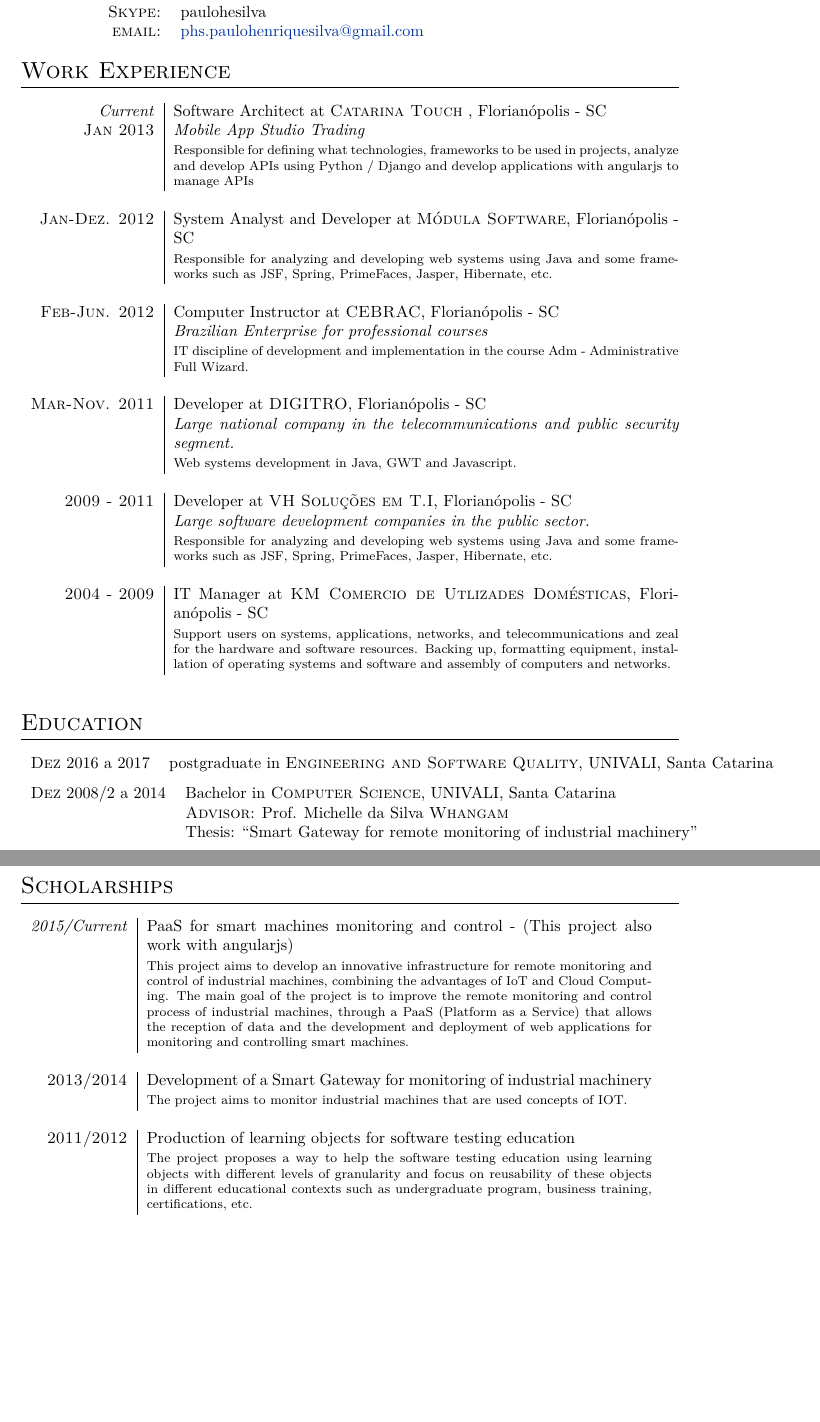
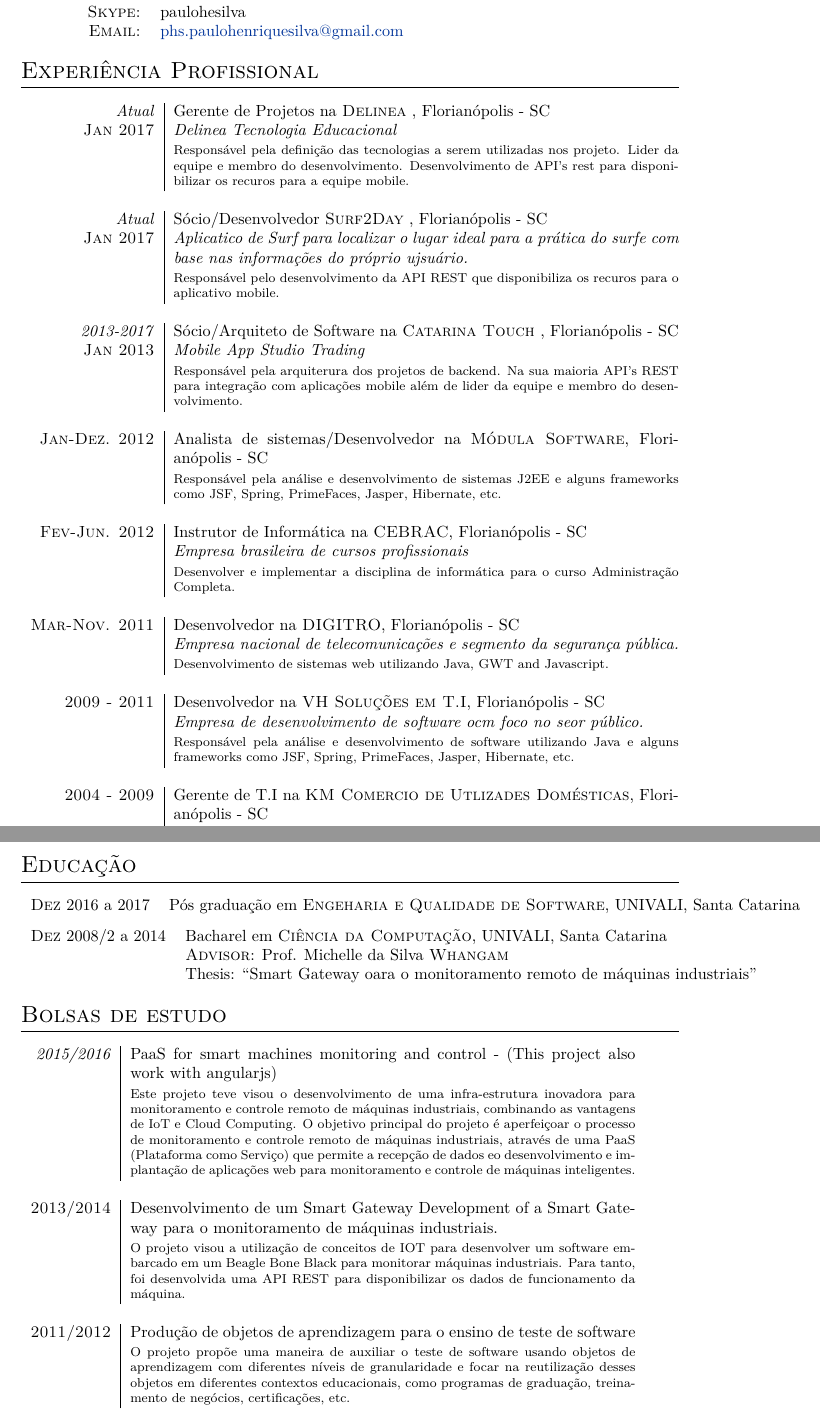
Before and after one commit to paulohesilva/curriculum, a LaTeX document (paulo.tex): two parts of pages 1 and 2 of 3, joined at a grey line, cut so that both start at the same text, the shorter picture padded with empty space. The pictures show the PDF file paulo.pdf that the author committed with the source.

Commit message:
Primeiro commit em porltugues

```diff
--- a/paulo.tex
+++ b/paulo.tex
@@ -82,55 +70,59 @@ ItalicFont = Fontin-Italic.otf
     \textsc{Skype:}     & paulohesilva\\
-    \textsc{email:}     & \href{mailto:phs.paulohenriquesilva@gmail.com}{phs.paulohenriquesilva@gmail.com}
+    \textsc{Email:}     & \href{mailto:phs.paulohenriquesilva@gmail.com}{phs.paulohenriquesilva@gmail.com}
 \end{tabular}
 
 %Section: Work Experience at the top
-\section{Work Experience}
+\section{Experiência Profissional}
 \begin{tabular}{r|p{11cm}}
 
- \emph{Current} & Software Architect at \textsc{Catarina Touch} , Florianópolis - SC\\\textsc{Jan 2013}&\emph{Mobile App Studio Trading}\\&\footnotesize{Responsible for defining what technologies, frameworks to be used in projects, analyze and develop APIs using Python / Django and develop applications with angularjs to manage APIs}\\\multicolumn{2}{c}{} \\
+ \emph{Atual} & Gerente de Projetos na \textsc{Delinea} , Florianópolis - SC\\\textsc{Jan 2017}&\emph{Delinea Tecnologia Educacional}\\&\footnotesize{Responsável pela definição das tecnologias a serem utilizadas nos projeto. Lider da equipe e membro do desenvolvimento. Desenvolvimento de API's rest para disponibilizar os recuros para a equipe mobile.}\\\multicolumn{2}{c}{} \\
 
- \textsc{Jan-Dez. 2012} & \textsC{System Analyst and Developer at \textsc{Módula Software}, Florianópolis - SC}\\&\footnotesize{Responsible for analyzing and developing web systems using Java and some frameworks such as JSF, Spring, PrimeFaces, Jasper, Hibernate, etc.}\\\multicolumn{2}{c}{} \\
+ \emph{Atual} & Sócio/Desenvolvedor \textsc{Surf2Day} , Florianópolis - SC\\\textsc{Jan 2017}&\emph{Aplicatico de Surf para localizar o lugar ideal para a prática do surfe com base nas informações do próprio ujsuário.}\\&\footnotesize{Responsável pelo desenvolvimento da API REST que disponibiliza os recuros para o aplicativo mobile.}\\\multicolumn{2}{c}{} \\
 
-\textsc{Feb-Jun. 2012} & Computer Instructor at \textsc{CEBRAC}, Florianópolis - SC \\ &\emph{Brazilian Enterprise for professional courses}\\&\footnotesize{IT discipline of development and implementation in the course Adm - Administrative Full Wizard.}\\\multicolumn{2}{c}{} \\
+ \emph{2013-2017} & Sócio/Arquiteto de Software na \textsc{Catarina Touch} , Florianópolis - SC\\\textsc{Jan 2013}&\emph{Mobile App Studio Trading}\\&\footnotesize{Responsável pela arquiterura dos projetos de backend. Na sua maioria API's REST para integração com aplicações mobile além de lider da equipe e membro do desenvolvimento.}\\\multicolumn{2}{c}{} \\
 
-\textsc{Mar-Nov. 2011} & Developer at \textsc{DIGITRO}, Florianópolis - SC \\ &\emph{Large national company in the telecommunications and public security segment.}\\&\footnotesize{Web systems development in Java, GWT and Javascript.} \\\multicolumn{2}{c}{} \\
+ \textsc{Jan-Dez. 2012} & \textsC{Analista de sistemas/Desenvolvedor na \textsc{Módula Software}, Florianópolis - SC}\\&\footnotesize{Responsável pela análise e desenvolvimento de sistemas J2EE e alguns frameworks como JSF, Spring, PrimeFaces, Jasper, Hibernate, etc.}\\\multicolumn{2}{c}{} \\
 
-\textsc{2009 - 2011} & Developer at \textsc{VH Soluções em T.I}, Florianópolis - SC \\ &\emph{Large software development companies in the public sector.}\\&\footnotesize{Responsible for analyzing and developing web systems using Java and some frameworks such as JSF, Spring, PrimeFaces, Jasper, Hibernate, etc.}\\\multicolumn{2}{c}{} \\
+\textsc{Fev-Jun. 2012} & Instrutor de Informática na \textsc{CEBRAC}, Florianópolis - SC \\ &\emph{Empresa brasileira de cursos profissionais}\\&\footnotesize{Desenvolver e implementar a disciplina de informática para o curso Administração Completa.}\\\multicolumn{2}{c}{} \\
 
-\textsc{2004 - 2009} & IT Manager at \textsc{KM Comercio de Utlizades Domésticas}, Florianópolis - SC \\&\footnotesize{Support users on systems, applications, networks, and telecommunications and zeal for the hardware and software resources. Backing up, formatting equipment, installation of operating systems and software and assembly of computers and networks.}\\\multicolumn{2}{c}{} \\
+\textsc{Mar-Nov. 2011} & Desenvolvedor na \textsc{DIGITRO}, Florianópolis - SC \\ &\emph{Empresa nacional de telecomunicações e segmento da segurança pública.}\\&\footnotesize{Desenvolvimento de sistemas web utilizando Java, GWT and Javascript.} \\\multicolumn{2}{c}{} \\
+
+\textsc{2009 - 2011} & Desenvolvedor na \textsc{VH Soluções em T.I}, Florianópolis - SC \\ &\emph{Empresa de desenvolvimento de software ocm foco no seor público.}\\&\footnotesize{Responsável pela análise e desenvolvimento de software utilizando Java e alguns frameworks como JSF, Spring, PrimeFaces, Jasper, Hibernate, etc.}\\\multicolumn{2}{c}{} \\
+
+\textsc{2004 - 2009} & Gerente de T.I na \textsc{KM Comercio de Utlizades Domésticas}, Florianópolis - SC \\&\footnotesize{Suporte aos usuários, aplicações, bem como a manutenção de equipamentos de informática e backup.}\\\multicolumn{2}{c}{} \\
 
 \end{tabular}
 
 %Section: Education
-\section{Education}
+\section{Educação}
 
 \begin{tabular}{rl}
 
-\textsc{Dez} 2016 a 2017 & postgraduate in \textsc{Engineering and Software Quality}, UNIVALI, Santa Catarina\\
+\textsc{Dez} 2016 a 2017 & Pós graduação em \textsc{Engeharia e Qualidade de Software}, UNIVALI, Santa Catarina\\
 
 \end{tabular}
 
 
 \begin{tabular}{rl}
 
-\textsc{Dez} 2008/2 a 2014 & Bachelor in \textsc{Computer Science}, UNIVALI, Santa Catarina\\
+\textsc{Dez} 2008/2 a 2014 & Bacharel em \textsc{Ciência da Computação}, UNIVALI, Santa Catarina\\
 &\normalsize \textsc{Advisor}: Prof. Michelle da Silva \textsc{Whangam}\\
-& Thesis: ``Smart Gateway for remote monitoring of industrial machinery''
+& Thesis: ``Smart Gateway oara o monitoramento remoto de máquinas industriais''
 
 \end{tabular}
 
 %Section: Scholarships and additional info
-\section{Scholarships}
+\section{Bolsas de estudo}
 \begin{tabular}{r|p{11cm}}
 
-\emph{2015/Current} & PaaS for smart machines monitoring and control - (This project also work with angularjs)\\
-&\footnotesize{This project aims to develop an innovative infrastructure for remote monitoring and control of industrial machines, combining the advantages of IoT and Cloud Computing. The main goal of the project is to improve the remote monitoring and control process of industrial machines, through a PaaS (Platform as a Service) that allows the reception of data and the development and deployment of web applications for monitoring and controlling smart machines.} \\\multicolumn{2}{c}{} \\
+\emph{2015/2016} & PaaS for smart machines monitoring and control - (This project also work with angularjs)\\
+&\footnotesize{Este projeto teve visou o desenvolvimento de uma infra-estrutura inovadora para monitoramento e controle remoto de máquinas industriais, combinando as vantagens de IoT e Cloud Computing. O objetivo principal do projeto é aperfeiçoar o processo de monitoramento e controle remoto de máquinas industriais, através de uma PaaS (Plataforma como Serviço) que permite a recepção de dados eo desenvolvimento e implantação de aplicações web para monitoramento e controle de máquinas inteligentes.} \\\multicolumn{2}{c}{} \\
 
-\textsc{2013/2014} & Development of a Smart Gateway for monitoring of industrial machinery\\
-&\footnotesize{The project aims to monitor industrial machines that are used concepts of IOT.}\\\multicolumn{2}{c}{} \\
+\textsc{2013/2014} & Desenvolvimento de um Smart Gateway Development of a Smart Gateway para o monitoramento de máquinas industriais.\\
+&\footnotesize{O projeto visou a utilização de conceitos de IOT para desenvolver um software embarcado em um Beagle Bone Black para monitorar máquinas industriais. Para tanto, foi desenvolvida uma API REST para disponibilizar os dados de funcionamento da máquina.}\\\multicolumn{2}{c}{} \\
 
-\textsc{2011/2012} & Production of learning objects for software testing education\\
-&\footnotesize{The project proposes a way to help the software testing education using learning objects with different levels of granularity and focus on reusability of these objects in different educational contexts such as undergraduate program, business training, certifications, etc.}\\\multicolumn{2}{c}{} \\
+\textsc{2011/2012} & Produção de objetos de aprendizagem para o ensino de teste de software\\
+&\footnotesize{O projeto propõe uma maneira de auxiliar o teste de software usando objetos de aprendizagem com diferentes níveis de granularidade e focar na reutilização desses objetos em diferentes contextos educacionais, como programas de graduação, treinamento de negócios, certificações, etc.}\\\multicolumn{2}{c}{} \\
 
 \end{tabular}
 
```
Also changed, not shown: paulo.pdf, paulo.tex (33 more changed lines), 4 other files.
